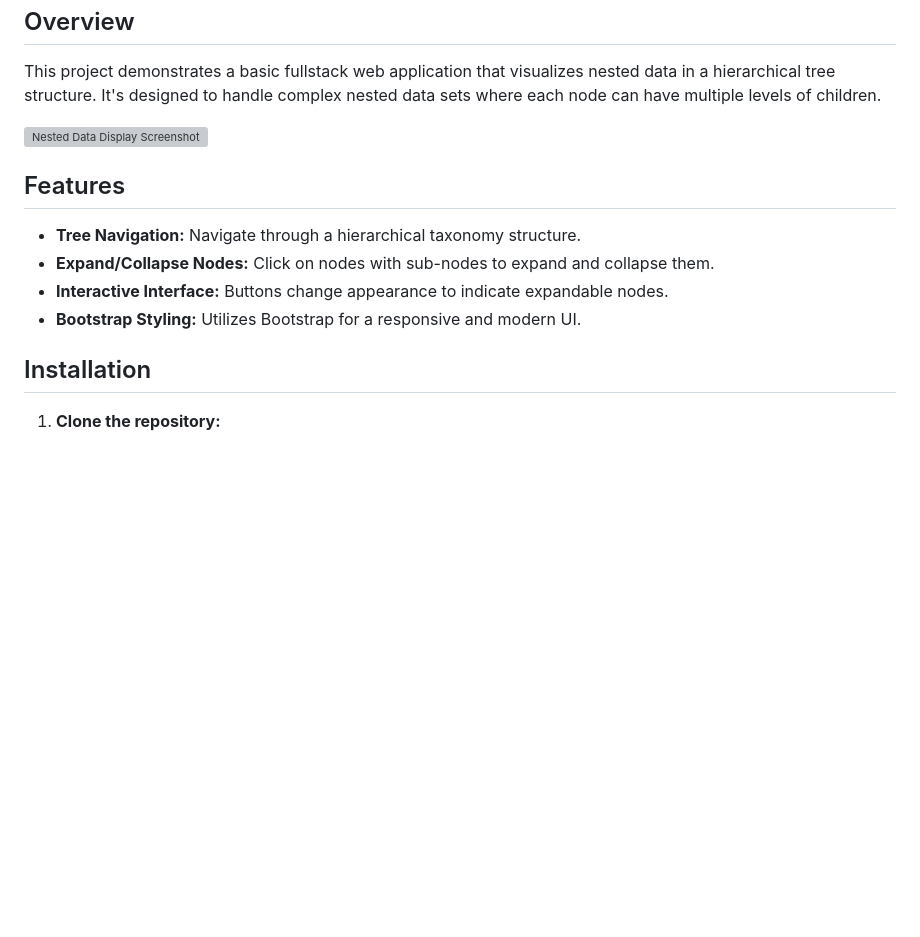
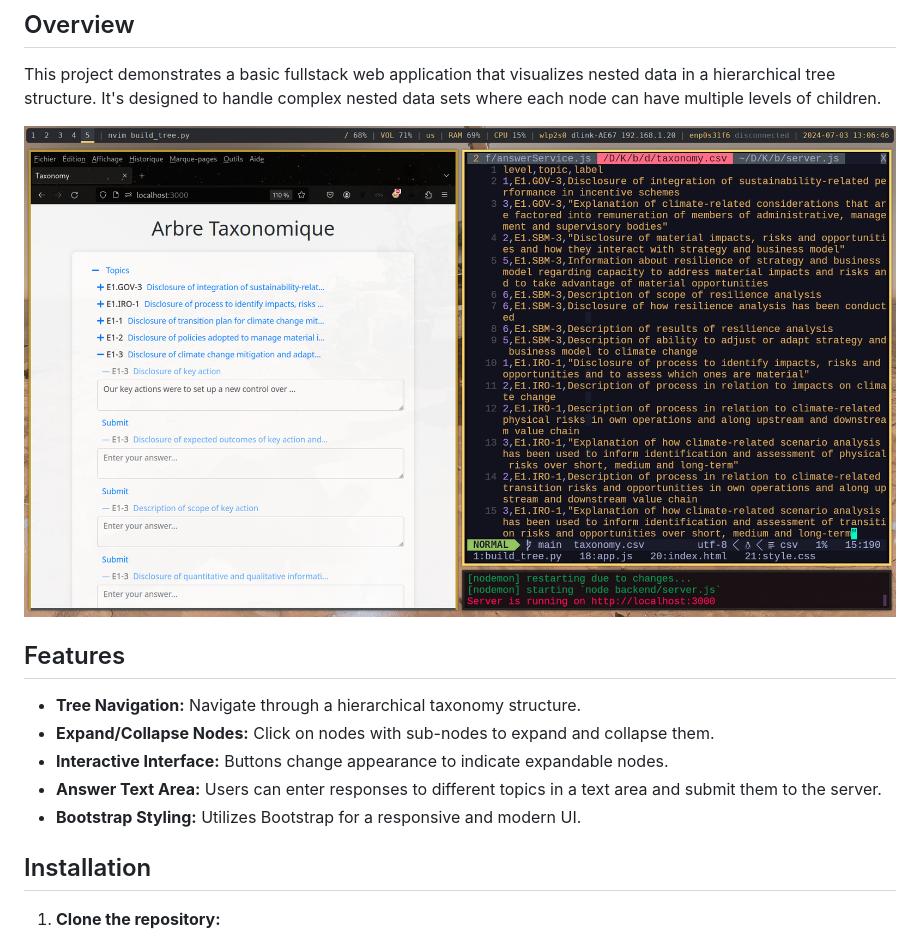
Before and after one commit to DevprojectEkla/KioskCaseStudy, a Markdown page: Readme.md, the part around the change. GitHub-like rendering; pictures changed too: screenshot.png (added); blank space fills up the shorter version; grey boxes are pictures that could not be loaded.

Commit message:
update readme and screenshot file

```diff
--- a/Readme.md
+++ b/Readme.md
@@ -5,13 +5,14 @@
 This project demonstrates a basic fullstack web application that visualizes nested data in a hierarchical tree structure. It's designed to handle complex nested data sets where each node can have multiple levels of children.
 
 ![Nested Data Display Screenshot](screenshot.png)
+
 ## Features
 
 - **Tree Navigation:** Navigate through a hierarchical taxonomy structure.
 - **Expand/Collapse Nodes:** Click on nodes with sub-nodes to expand and collapse them.
 - **Interactive Interface:** Buttons change appearance to indicate expandable nodes.
+- **Answer Text Area:** Users can enter responses to different topics in a text area and submit them to the server.
 - **Bootstrap Styling:** Utilizes Bootstrap for a responsive and modern UI.
-
 
 ## Installation
 
```
